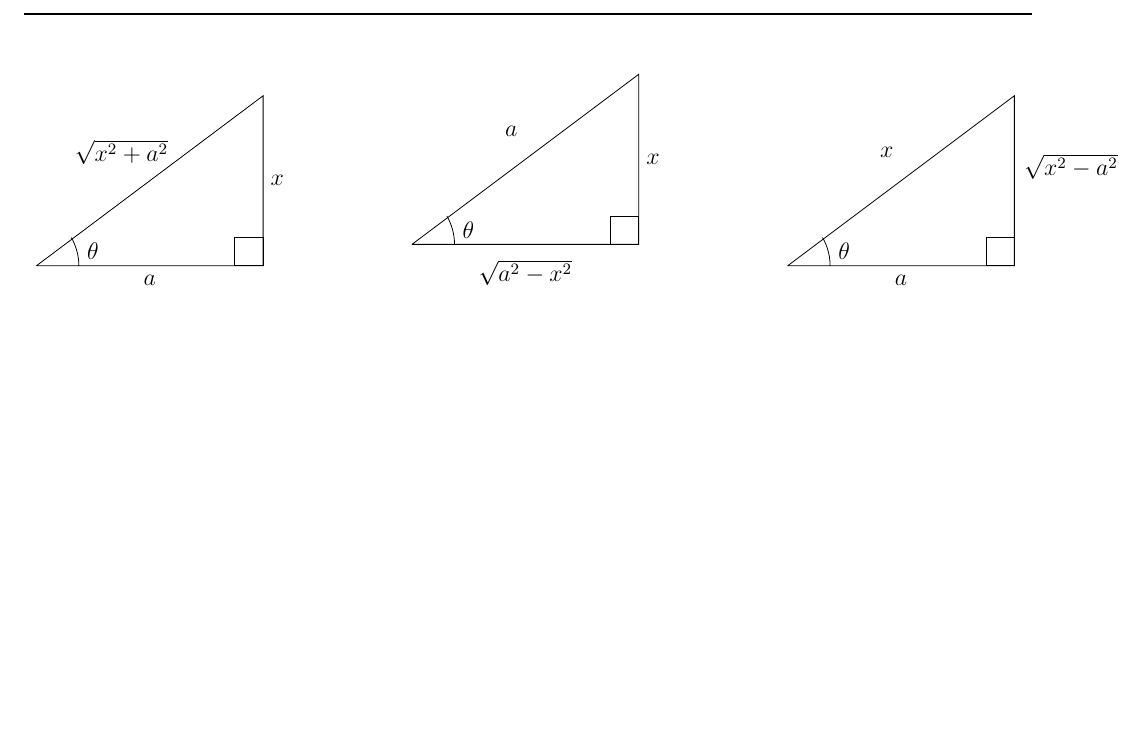
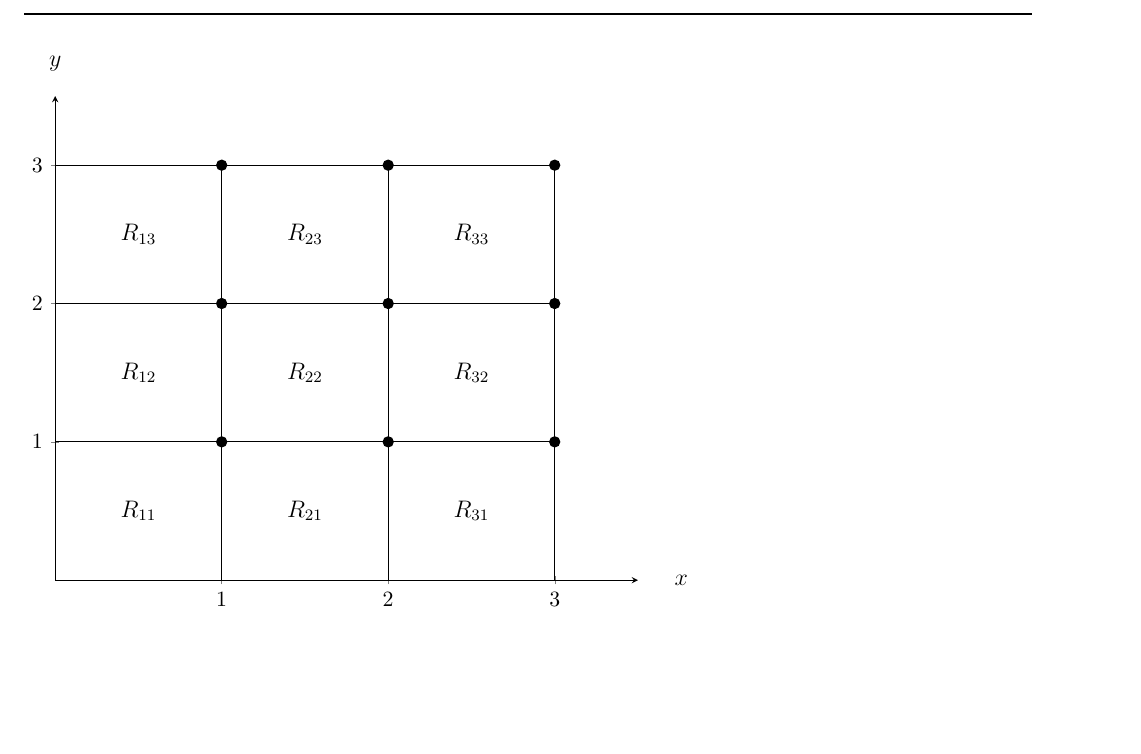
Before and after one commit to cg2wilson/stewart-calculus-workbook, a LaTeX book (tex/test.tex): part of the page, cut at the place of the change, the shorter picture padded with empty space. Compiled offline with pdfLaTeX.

Commit message:
added 15.1, missing after class solutions

```diff
--- a/tex/test.tex
+++ b/tex/test.tex
@@ -155,39 +155,76 @@
 
 \begin{document}
 
-	\begin{center}
-		\begin{tabular}{cp{.5in}cp{.5in}c}
-			\begin{tikzpicture}
-				\draw (0,0)--(4,3)--(4,0)--(0,0);
-				\draw (.75,0) arc (0:30:1);
-				\draw (.75,.25) node[right] {$\theta$};
-				\draw (3.5,.5) rectangle (4,0);
-				\node at (1.5,2) {$\sqrt{x^2 + a^2}$};
-				\node at (2,-.25) {$a$};
-				\node at (4.25, 1.5) {$x$};
-			\end{tikzpicture}
-			& &
-			\begin{tikzpicture}
-				\draw (0,0)--(4,3)--(4,0)--(0,0);
-				\draw (.75,0) arc (0:30:1);
-				\draw (.75,.25) node[right] {$\theta$};
-				\draw (3.5,.5) rectangle (4,0);
-				\node at (1.75,2) {$a$};
-				\node at (4.25,1.5) {$x$};
-				\node at (2,-.5) {$\sqrt{a^2-x^2}$};
-			\end{tikzpicture}
-			& &
-			\begin{tikzpicture}
-				\draw (0,0)--(4,3)--(4,0)--(0,0);
-				\draw (.75,0) arc (0:30:1);
-				\draw (.75,.25) node[right] {$\theta$};
-				\draw (3.5,.5) rectangle (4,0);
-				\node at (1.75,2) {$x$};
-				\node at (2,-.25) {$a$};
-				\node at (5,1.75) {$\sqrt{x^2-a^2}$};
-			\end{tikzpicture}
-		\end{tabular}
-		\end{center}
+	\begin{tikzpicture}
+		\begin{axis}[
+			scale = 1.5,
+			every tick label/.append style={font=\small},
+			axis x line = middle,
+			axis y line = middle,
+    			every axis y label/.style={at={(ticklabel cs:1.15)}},
+    			ytick = {0,1,2,3,4},
+				y label style={at={(axis description cs:0,1.1)},anchor=north},
+    			ylabel = {$y$},
+    			ymin = 0, ymax = 3.5,
+    				every axis x label/.style= {at ={(ticklabel cs:1)}},
+    			xtick = {0,1,2,3,4},
+    				x label style={at={(axis description cs:1.1,0)},anchor=east},
+    			xlabel = {$x$},
+    			xmin = 0, xmax = 3.5
+		]
+			\coordinate (zerozero) at (0,0);
+			\coordinate (zerothree) at (0,3);
+			\coordinate (threezero) at (3,0);
+			\coordinate (zeroone) at (0,1);
+			\coordinate (zerotwo) at (0,2);
+			\coordinate (onezero) at (1,0);
+			\coordinate (twozero) at (2,0);
+			\coordinate (oneone) at (1,1);
+			\coordinate (onetwo) at (1,2);
+			\coordinate (onethree) at (1,3);
+			\coordinate (twoone) at (2,1);
+			\coordinate (twotwo) at (2,2);
+			\coordinate (twothree) at (2,3);
+			\coordinate (threeone) at (3,1);
+			\coordinate (threetwo) at (3,2);
+			\coordinate (threethree) at (3,3);
+			\coordinate (r11) at (.5,.5);
+			\coordinate (r12) at (.5,1.5);
+			\coordinate (r13) at (.5,2.5);
+			\coordinate (r21) at (1.5,.5);
+			\coordinate (r22) at (1.5,1.5);
+			\coordinate (r23) at (1.5,2.5);
+			\coordinate (r31) at (2.5,.5);
+			\coordinate (r32) at (2.5,1.5);
+			\coordinate (r33) at (2.5,2.5);
+		\end{axis}
+			\draw (zerothree)--(threethree);
+			\draw (threethree)--(threezero);
+			\draw (zeroone)--(threeone);
+			\draw (zerotwo)--(threetwo);
+			\draw (onethree)--(onezero);
+			\draw (twothree)--(twozero);
+			\fill (oneone) circle (0.1);
+			\fill (onetwo) circle (0.1);
+			\fill (onethree) circle (0.1);
+			\fill (twoone) circle (0.1);
+			\fill (twotwo) circle (0.1);
+			\fill (twothree) circle (0.1);
+			\fill (threeone) circle (0.1);
+			\fill (threetwo) circle (0.1);
+			\fill (threethree) circle (0.1);
+			\node at (r11) {$R_{11}$};
+			\node at (r12) {$R_{12}$};
+			\node at (r13) {$R_{13}$};
+			\node at (r21) {$R_{21}$};
+			\node at (r22) {$R_{22}$};
+			\node at (r23) {$R_{23}$};
+			\node at (r31) {$R_{31}$};
+			\node at (r32) {$R_{32}$};
+			\node at (r33) {$R_{33}$};
+
+
+	\end{tikzpicture}
 
 
 \end{document}
```
Also changed, not shown: tex/81.tex (+1 -1 lines), 7 other files.
